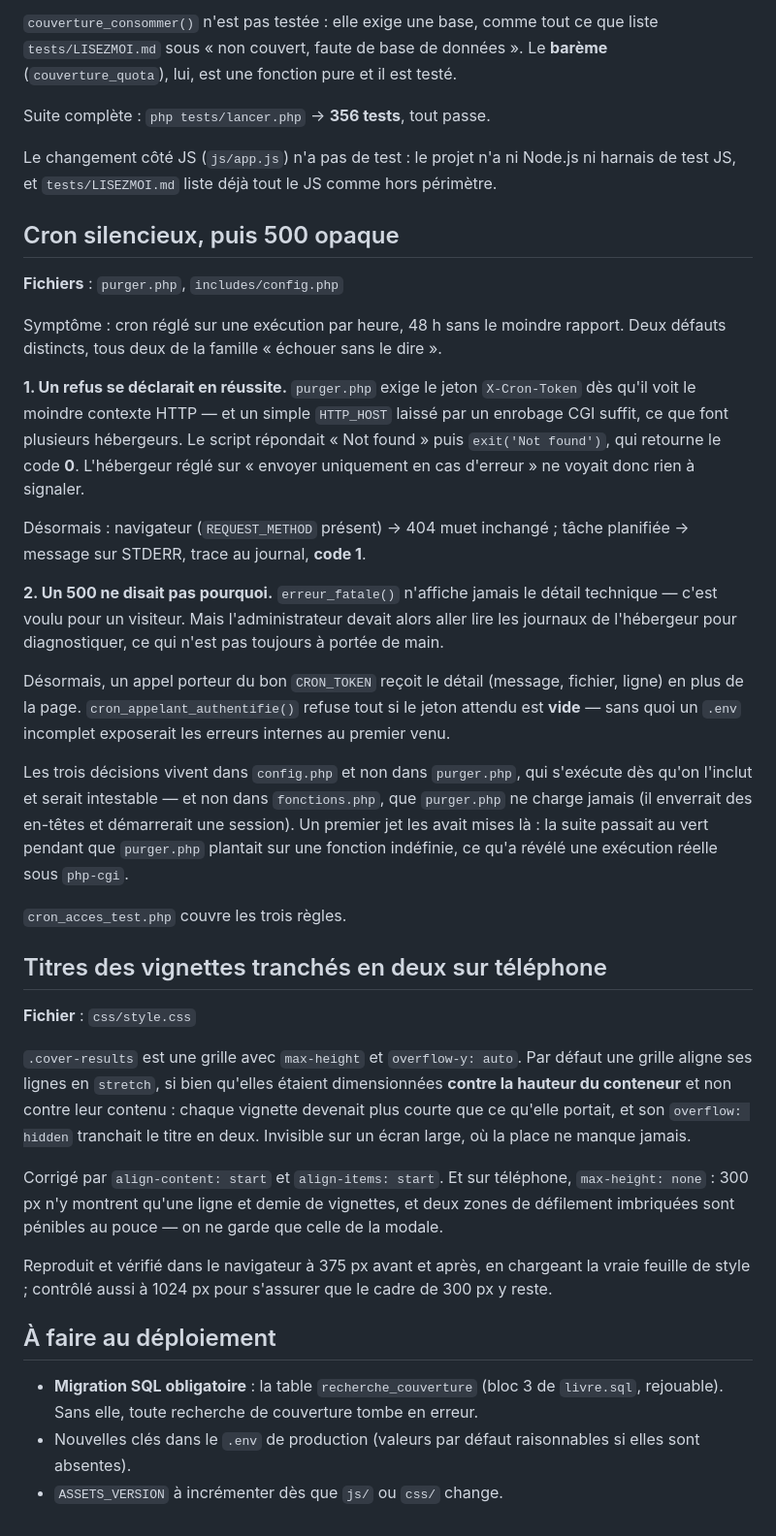
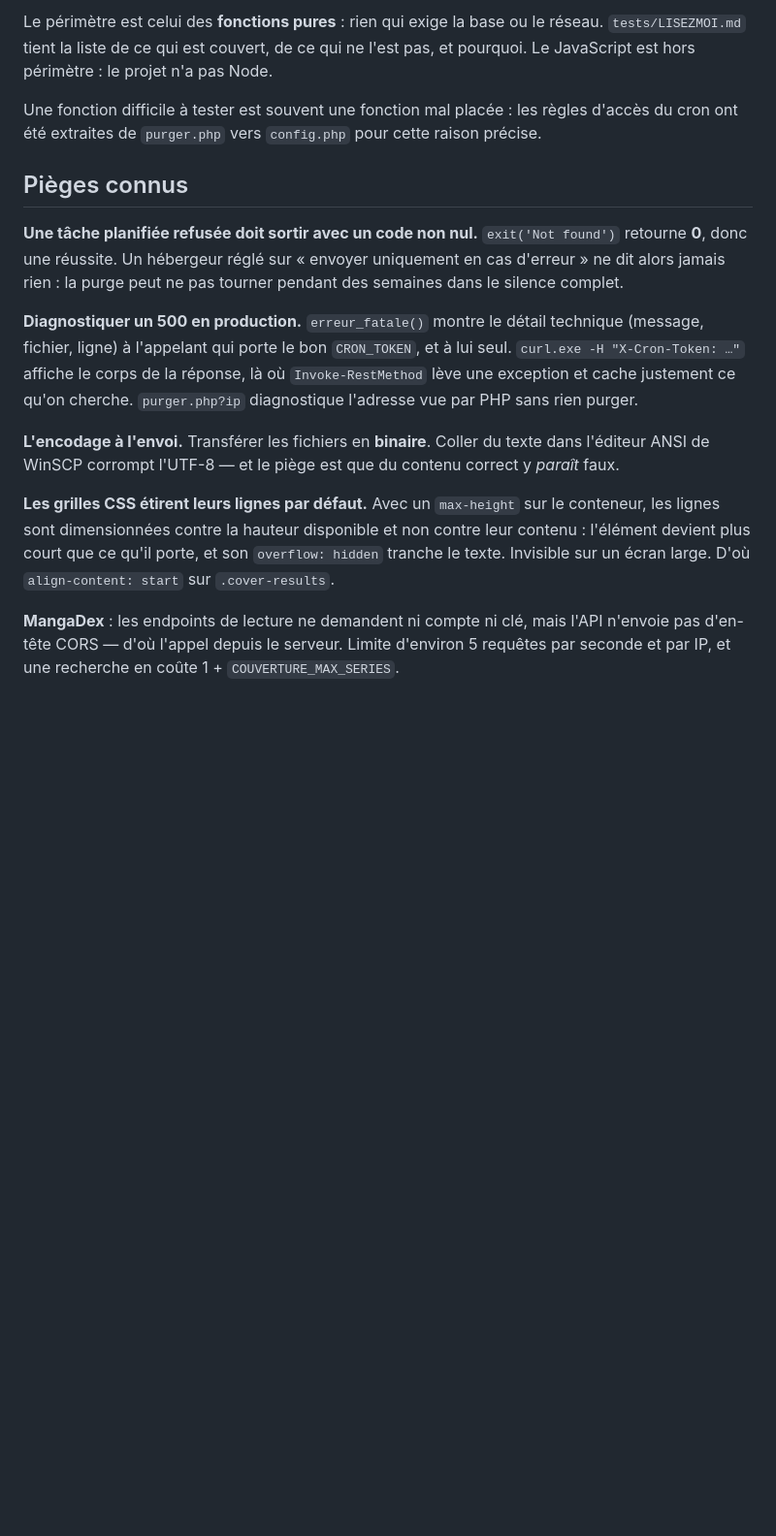
Before and after one commit to M-oss-ai/Sylvestre.ovh-Livre, a Markdown page: CLAUDE.md, the part around one of its changes. Shown at 97% size. Rendered like a GitHub page; blank space fills up the shorter version.

```diff
--- a/CLAUDE.md
+++ b/CLAUDE.md
@@ -97,76 +162,38 @@ quoi la protection serait décorative — et qu'elle reste bornée.
 
-`couverture_consommer()` n'est pas testée : elle exige une base, comme
-tout ce que liste `tests/LISEZMOI.md` sous « non couvert, faute de base
-de données ». Le **barème** (`couverture_quota`), lui, est une fonction
-pure et il est testé.
+Le périmètre est celui des **fonctions pures** : rien qui exige la base
+ou le réseau. `tests/LISEZMOI.md` tient la liste de ce qui est couvert,
+de ce qui ne l'est pas, et pourquoi. Le JavaScript est hors périmètre :
+le projet n'a pas Node.
 
-Suite complète : `php tests/lancer.php` → **356 tests**, tout passe.
+Une fonction difficile à tester est souvent une fonction mal placée : les
+règles d'accès du cron ont été extraites de `purger.php` vers
+`config.php` pour cette raison précise.
 
-Le changement côté JS (`js/app.js`) n'a pas de test : le projet n'a ni
-Node.js ni harnais de test JS, et `tests/LISEZMOI.md` liste déjà tout
-le JS comme hors périmètre.
+## Pièges connus
 
-## Cron silencieux, puis 500 opaque
+**Une tâche planifiée refusée doit sortir avec un code non nul.**
+`exit('Not found')` retourne **0**, donc une réussite. Un hébergeur réglé
+sur « envoyer uniquement en cas d'erreur » ne dit alors jamais rien : la
+purge peut ne pas tourner pendant des semaines dans le silence complet.
 
-**Fichiers** : `purger.php`, `includes/config.php`
+**Diagnostiquer un 500 en production.** `erreur_fatale()` montre le
+détail technique (message, fichier, ligne) à l'appelant qui porte le bon
+`CRON_TOKEN`, et à lui seul. `curl.exe -H "X-Cron-Token: …"` affiche le
+corps de la réponse, là où `Invoke-RestMethod` lève une exception et
+cache justement ce qu'on cherche. `purger.php?ip` diagnostique l'adresse
+vue par PHP sans rien purger.
 
-Symptôme : cron réglé sur une exécution par heure, 48 h sans le moindre
-rapport. Deux défauts distincts, tous deux de la famille « échouer sans
-le dire ».
+**L'encodage à l'envoi.** Transférer les fichiers en **binaire**. Coller
+du texte dans l'éditeur ANSI de WinSCP corrompt l'UTF-8 — et le piège est
+que du contenu correct y *paraît* faux.
 
-**1. Un refus se déclarait en réussite.** `purger.php` exige le jeton
-`X-Cron-Token` dès qu'il voit le moindre contexte HTTP — et un simple
-`HTTP_HOST` laissé par un enrobage CGI suffit, ce que font plusieurs
-hébergeurs. Le script répondait « Not found » puis `exit('Not found')`,
-qui retourne le code **0**. L'hébergeur réglé sur « envoyer uniquement
-en cas d'erreur » ne voyait donc rien à signaler.
+**Les grilles CSS étirent leurs lignes par défaut.** Avec un `max-height`
+sur le conteneur, les lignes sont dimensionnées contre la hauteur
+disponible et non contre leur contenu : l'élément devient plus court que
+ce qu'il porte, et son `overflow: hidden` tranche le texte. Invisible sur
+un écran large. D'où `align-content: start` sur `.cover-results`.
 
-Désormais : navigateur (`REQUEST_METHOD` présent) → 404 muet inchangé ;
-tâche planifiée → message sur STDERR, trace au journal, **code 1**.
-
-**2. Un 500 ne disait pas pourquoi.** `erreur_fatale()` n'affiche jamais
-le détail technique — c'est voulu pour un visiteur. Mais l'administrateur
-devait alors aller lire les journaux de l'hébergeur pour diagnostiquer,
-ce qui n'est pas toujours à portée de main.
-
-Désormais, un appel porteur du bon `CRON_TOKEN` reçoit le détail
-(message, fichier, ligne) en plus de la page. `cron_appelant_authentifie()`
-refuse tout si le jeton attendu est **vide** — sans quoi un `.env`
-incomplet exposerait les erreurs internes au premier venu.
-
-Les trois décisions vivent dans `config.php` et non dans `purger.php`,
-qui s'exécute dès qu'on l'inclut et serait intestable — et non dans
-`fonctions.php`, que `purger.php` ne charge jamais (il enverrait des
-en-têtes et démarrerait une session). Un premier jet les avait mises là :
-la suite passait au vert pendant que `purger.php` plantait sur une
-fonction indéfinie, ce qu'a révélé une exécution réelle sous `php-cgi`.
-
-`cron_acces_test.php` couvre les trois règles.
-
-## Titres des vignettes tranchés en deux sur téléphone
-
-**Fichier** : `css/style.css`
-
-`.cover-results` est une grille avec `max-height` et `overflow-y: auto`.
-Par défaut une grille aligne ses lignes en `stretch`, si bien qu'elles
-étaient dimensionnées **contre la hauteur du conteneur** et non contre
-leur contenu : chaque vignette devenait plus courte que ce qu'elle
-portait, et son `overflow: hidden` tranchait le titre en deux. Invisible
-sur un écran large, où la place ne manque jamais.
-
-Corrigé par `align-content: start` et `align-items: start`. Et sur
-téléphone, `max-height: none` : 300 px n'y montrent qu'une ligne et
-demie de vignettes, et deux zones de défilement imbriquées sont pénibles
-au pouce — on ne garde que celle de la modale.
-
-Reproduit et vérifié dans le navigateur à 375 px avant et après, en
-chargeant la vraie feuille de style ; contrôlé aussi à 1024 px pour
-s'assurer que le cadre de 300 px y reste.
-## À faire au déploiement
-
-- **Migration SQL obligatoire** : la table `recherche_couverture`
-  (bloc 3 de `livre.sql`, rejouable). Sans elle, toute recherche de
-  couverture tombe en erreur.
-- Nouvelles clés dans le `.env` de production (valeurs par défaut
-  raisonnables si elles sont absentes).
-- `ASSETS_VERSION` à incrémenter dès que `js/` ou `css/` change.
+**MangaDex** : les endpoints de lecture ne demandent ni compte ni clé,
+mais l'API n'envoie pas d'en-tête CORS — d'où l'appel depuis le serveur.
+Limite d'environ 5 requêtes par seconde et par IP, et une recherche en
+coûte 1 + `COUVERTURE_MAX_SERIES`.
```
Also changed, not shown: other parts of CLAUDE.md (+135 -70 lines).
